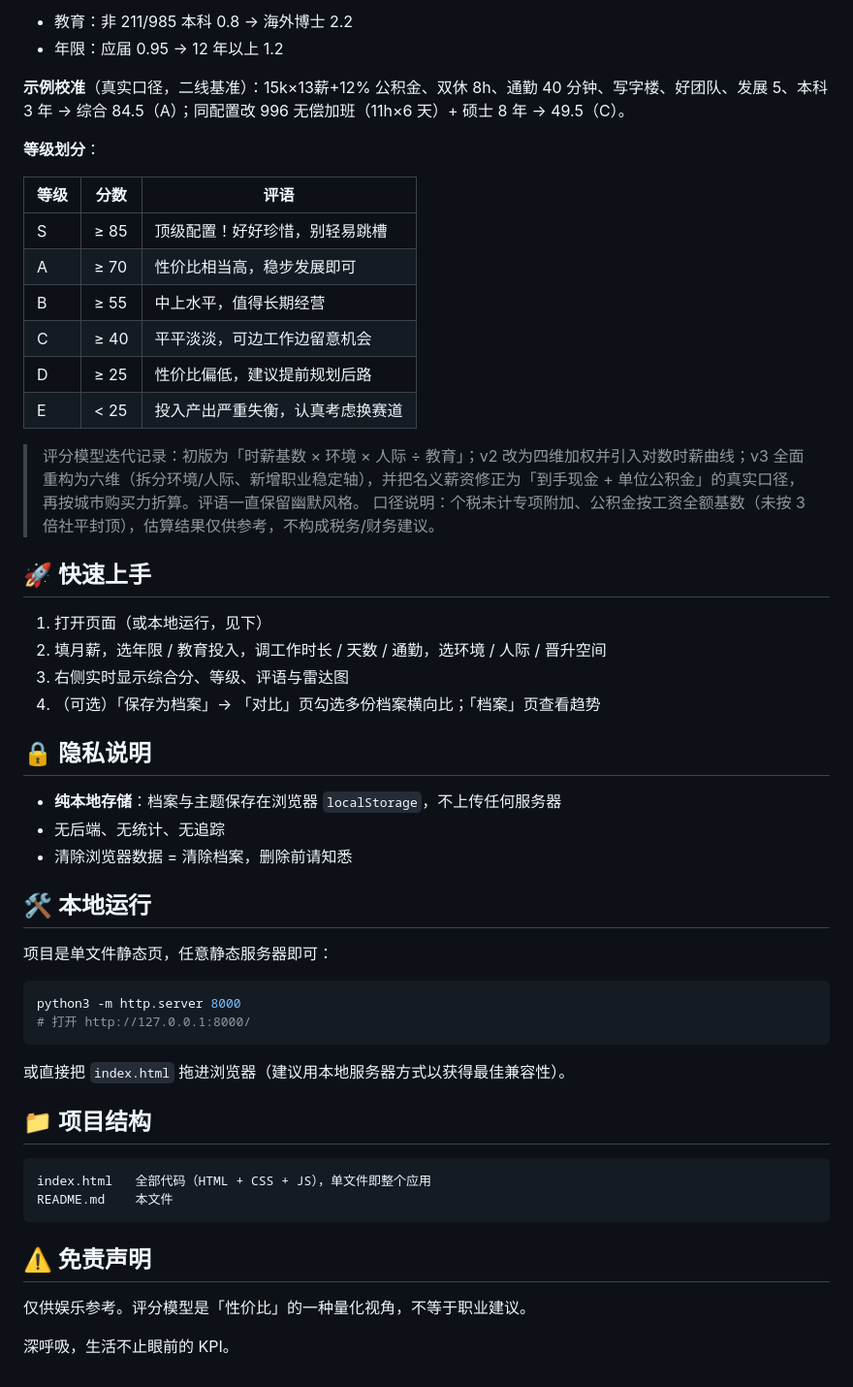
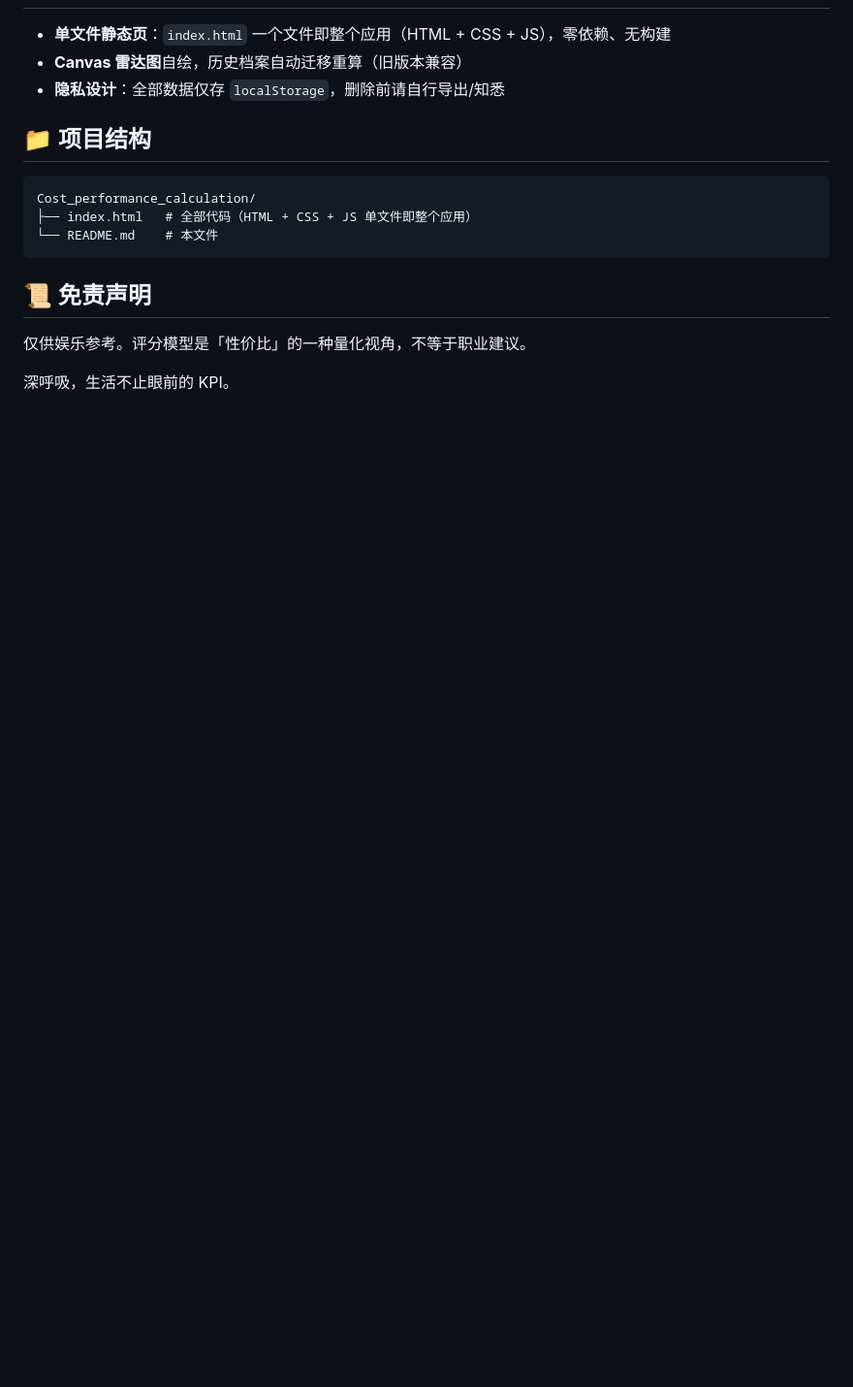
Before and after one commit to studyguy/Cost_performance_calculation, a Markdown page: README.md, the part around one of its changes. Shown at 97% size. GitHub-like rendering; blank space fills up the shorter version.

````diff
--- a/README.md
+++ b/README.md
@@ -58,55 +51,17 @@ https://studyguy.github.io/Cost_performance_calculation/
 
-- 教育：非 211/985 本科 0.8 → 海外博士 2.2
-- 年限：应届 0.95 → 12 年以上 1.2
-
-**示例校准**（真实口径，二线基准）：15k×13薪+12% 公积金、双休 8h、通勤 40 分钟、写字楼、好团队、发展 5、本科 3 年 → 综合 84.5（A）；同配置改 996 无偿加班（11h×6 天）+ 硕士 8 年 → 49.5（C）。
-
-**等级划分**：
-
-| 等级 | 分数 | 评语 |
-|---|---|---|
-| S | ≥ 85 | 顶级配置！好好珍惜，别轻易跳槽 |
-| A | ≥ 70 | 性价比相当高，稳步发展即可 |
-| B | ≥ 55 | 中上水平，值得长期经营 |
-| C | ≥ 40 | 平平淡淡，可边工作边留意机会 |
-| D | ≥ 25 | 性价比偏低，建议提前规划后路 |
-| E | < 25 | 投入产出严重失衡，认真考虑换赛道 |
-
-> 评分模型迭代记录：初版为「时薪基数 × 环境 × 人际 ÷ 教育」；v2 改为四维加权并引入对数时薪曲线；v3 全面重构为六维（拆分环境/人际、新增职业稳定轴），并把名义薪资修正为「到手现金 + 单位公积金」的真实口径，再按城市购买力折算。评语一直保留幽默风格。
-> 口径说明：个税未计专项附加、公积金按工资全额基数（未按 3 倍社平封顶），估算结果仅供参考，不构成税务/财务建议。
-
-## 🚀 快速上手
-
-1. 打开页面（或本地运行，见下）
-2. 填月薪，选年限 / 教育投入，调工作时长 / 天数 / 通勤，选环境 / 人际 / 晋升空间
-3. 右侧实时显示综合分、等级、评语与雷达图
-4. （可选）「保存为档案」→ 「对比」页勾选多份档案横向比；「档案」页查看趋势
-
-## 🔒 隐私说明
-
-- **纯本地存储**：档案与主题保存在浏览器 `localStorage`，不上传任何服务器
-- 无后端、无统计、无追踪
-- 清除浏览器数据 = 清除档案，删除前请知悉
-
-## 🛠 本地运行
-
-项目是单文件静态页，任意静态服务器即可：
-
-```bash
-python3 -m http.server 8000
-# 打开 http://127.0.0.1:8000/
-```
-
-或直接把 `index.html` 拖进浏览器（建议用本地服务器方式以获得最佳兼容性）。
+- **单文件静态页**：`index.html` 一个文件即整个应用（HTML + CSS + JS），零依赖、无构建
+- **Canvas 雷达图**自绘，历史档案自动迁移重算（旧版本兼容）
+- **隐私设计**：全部数据仅存 `localStorage`，删除前请自行导出/知悉
 
 ## 📁 项目结构
 
 ```
-index.html   全部代码（HTML + CSS + JS），单文件即整个应用
-README.md    本文件
+Cost_performance_calculation/
+├── index.html   # 全部代码（HTML + CSS + JS 单文件即整个应用）
+└── README.md    # 本文件
 ```
 
-## ⚠️ 免责声明
+## 📜 免责声明
 
 仅供娱乐参考。评分模型是「性价比」的一种量化视角，不等于职业建议。
 
````
Also changed, not shown: other parts of README.md (+32 -39 lines).
